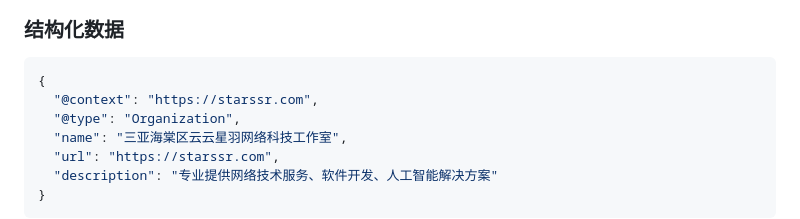
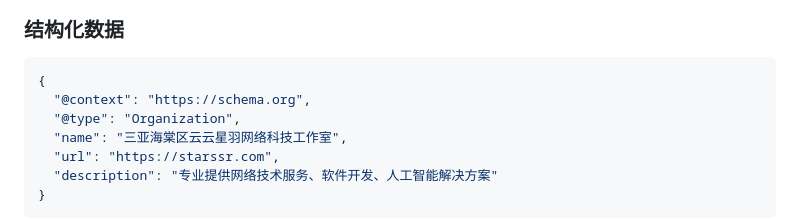
Before and after one commit to starssr/www, a Markdown page: README.md, the part around the change. Rendered like a GitHub page.

````diff
--- a/README.md
+++ b/README.md
@@ -128,7 +128,7 @@ starssr/
 ### 结构化数据
 ```json
 {
-  "@context": "https://starssr.com",
+  "@context": "https://schema.org",
   "@type": "Organization",
   "name": "三亚海棠区云云星羽网络科技工作室",
   "url": "https://starssr.com",
````
